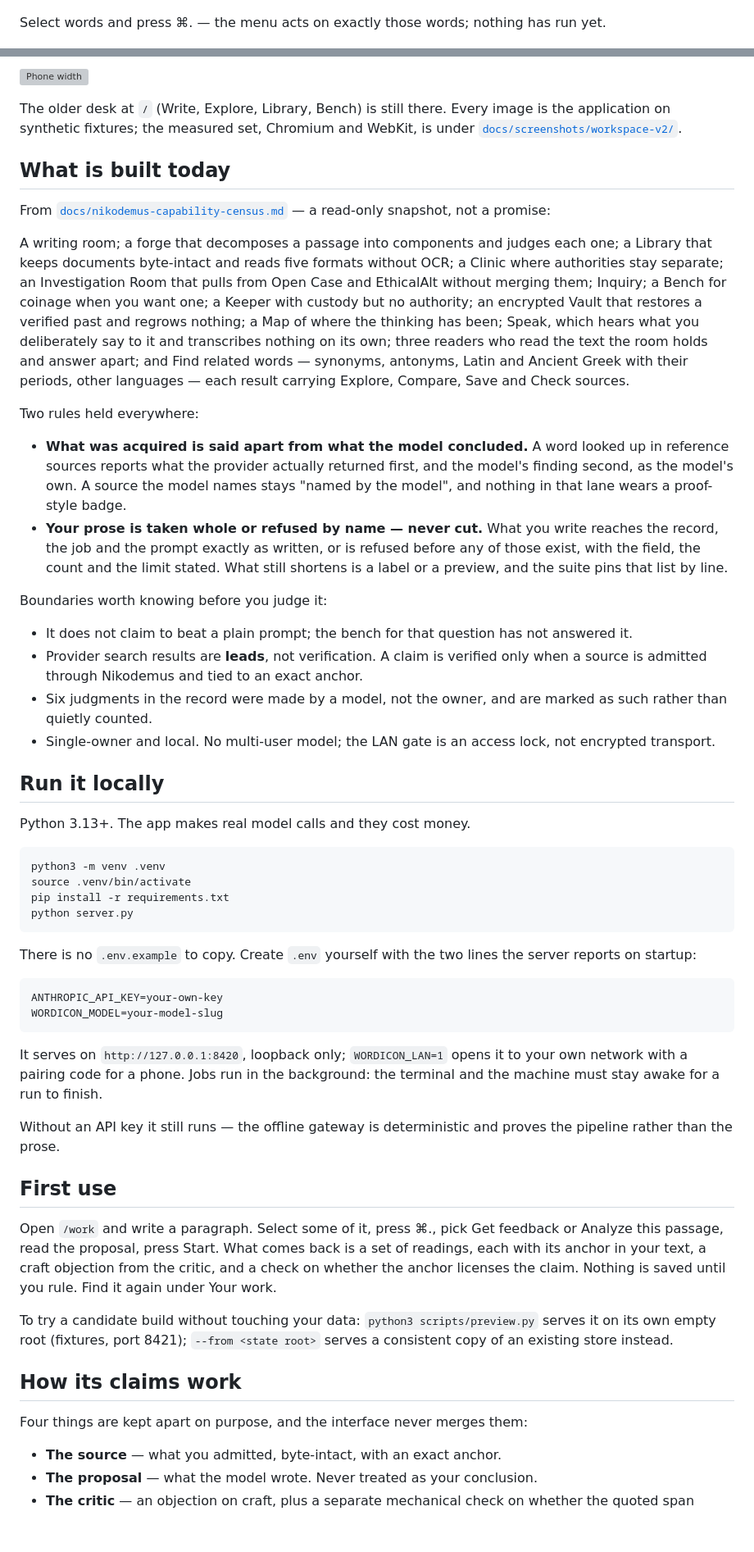
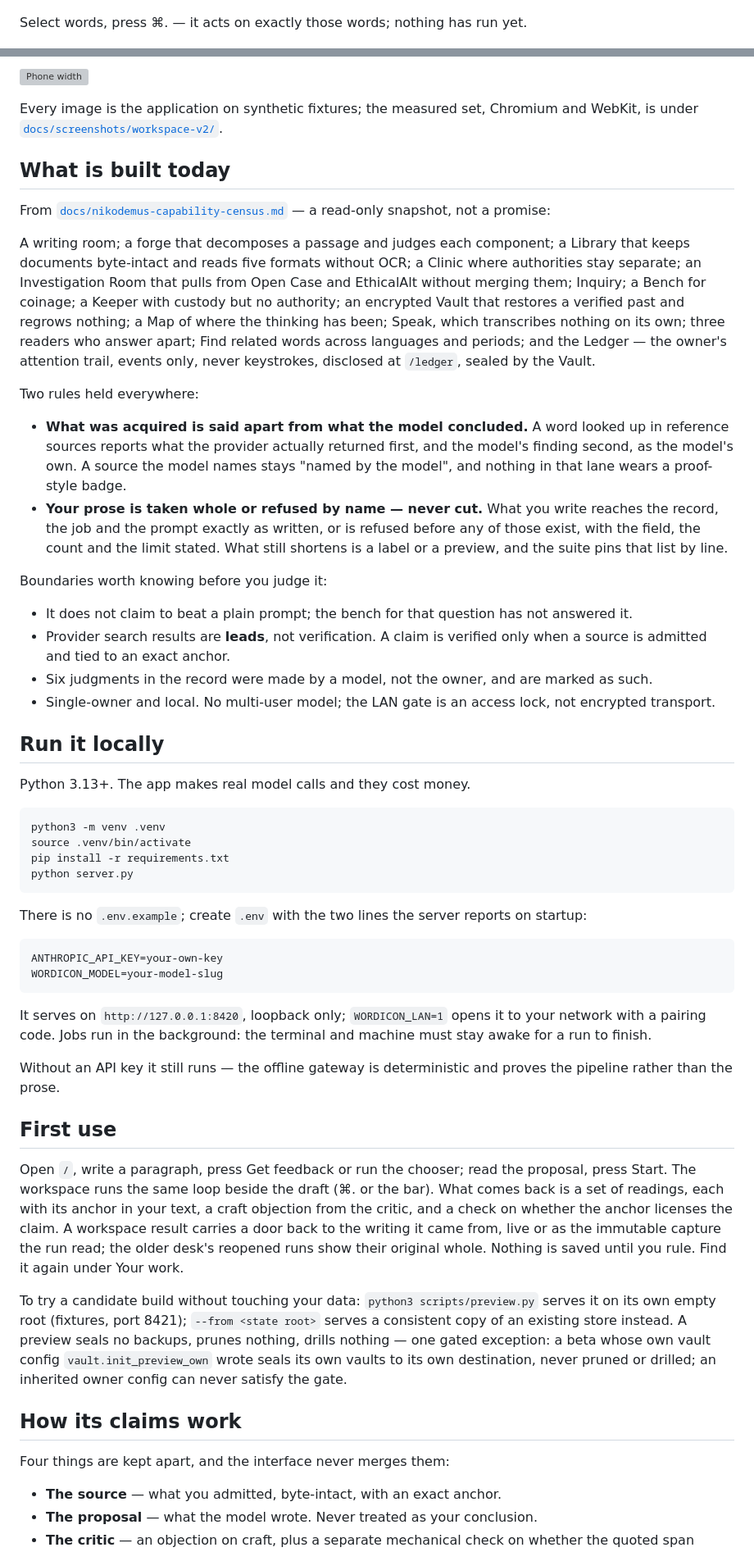
Before and after one commit to Swixixle/wordicon, a Markdown page: README.md, 2 parts joined by grey strips. Shown at 82% size. GitHub-like rendering; blank space fills up the shorter version; grey boxes are pictures that could not be loaded.

````diff
--- a/README.md
+++ b/README.md
@@ -31,8 +37,8 @@ hidden with a press. Nothing on the sides can insert or replace a word.
 
 ![The workspace: draft, Tools, Results](docs/screenshots/workspace-v2/chromium-01-tools-open-results-closed.png)
 
-Select words and press ⌘. — the menu acts on exactly those words; nothing
-has run yet.
+Select words, press ⌘. — it acts on exactly those words; nothing has run
+yet.
 
 ![The selection menu](docs/screenshots/workspace-v2/chromium-02-selection-menu.png)
 
@@ -59,26 +64,26 @@ with what is here.
 
 ![Phone width](docs/screenshots/workspace-v2/chromium-35-phone.png)
 
-The older desk at `/` (Write, Explore, Library, Bench) is still there. Every
-image is the application on synthetic fixtures; the measured set, Chromium and
-WebKit, is under [`docs/screenshots/workspace-v2/`](docs/screenshots/workspace-v2/index.json).
+Every image is the application on synthetic fixtures; the measured set,
+Chromium and WebKit, is under
+[`docs/screenshots/workspace-v2/`](docs/screenshots/workspace-v2/index.json).
 
 ## What is built today
 
 From [`docs/nikodemus-capability-census.md`](docs/nikodemus-capability-census.md)
 — a read-only snapshot, not a promise:
 
-A writing room; a forge that decomposes a passage into components and judges
-each one; a Library that keeps documents byte-intact and reads five formats
-without OCR; a Clinic where authorities stay separate; an Investigation Room
-that pulls from Open Case and EthicalAlt without merging them; Inquiry; a
-Bench for coinage when you want one; a Keeper with custody but no authority; an
-encrypted Vault that restores a verified past and regrows nothing; a Map of
-where the thinking has been; Speak, which hears what you deliberately say to
-it and transcribes nothing on its own; three readers who read the text the
-room holds and answer apart; and Find related words — synonyms, antonyms,
-Latin and Ancient Greek with their periods, other languages — each result
-carrying Explore, Compare, Save and Check sources.
+A writing room; a forge that decomposes a passage and judges each
+component; a Library that keeps documents byte-intact and reads five
+formats without OCR; a Clinic where authorities stay separate; an
+Investigation Room that pulls from Open Case and EthicalAlt without
+merging them; Inquiry; a Bench for coinage; a Keeper with custody but no
+authority; an encrypted Vault that restores a verified past and regrows
+nothing; a Map of where the thinking has been; Speak, which transcribes
+nothing on its own; three readers who answer apart; Find related words
+across languages and periods; and the Ledger — the owner's attention
+trail, events only, never keystrokes, disclosed at `/ledger`, sealed by
+the Vault.
 
 Two rules held everywhere:
 
@@ -98,9 +103,9 @@ Boundaries worth knowing before you judge it:
 - It does not claim to beat a plain prompt; the bench for that question has
   not answered it.
 - Provider search results are **leads**, not verification. A claim is verified
-  only when a source is admitted through Nikodemus and tied to an exact anchor.
+  only when a source is admitted and tied to an exact anchor.
 - Six judgments in the record were made by a model, not the owner, and are
-  marked as such rather than quietly counted.
+  marked as such.
 - Single-owner and local. No multi-user model; the LAN gate is an access lock,
   not encrypted transport.
 
@@ -115,8 +120,8 @@ pip install -r requirements.txt
 python server.py
 ```
 
-There is no `.env.example` to copy. Create `.env` yourself with the two lines
-the server reports on startup:
+There is no `.env.example`; create `.env` with the two lines the server
+reports on startup:
 
 ```
 ANTHROPIC_API_KEY=your-own-key
@@ -124,27 +129,34 @@ WORDICON_MODEL=your-model-slug
 ```
 
 It serves on `http://127.0.0.1:8420`, loopback only; `WORDICON_LAN=1` opens it
-to your own network with a pairing code for a phone. Jobs run in the
-background: the terminal and the machine must stay awake for a run to finish.
+to your network with a pairing code. Jobs run in the background: the
+terminal and machine must stay awake for a run to finish.
 
 Without an API key it still runs — the offline gateway is deterministic and
 proves the pipeline rather than the prose.
 
 ## First use
 
-Open `/work` and write a paragraph. Select some of it, press ⌘., pick Get
-feedback or Analyze this passage, read the proposal, press Start. What comes
-back is a set of readings, each with its anchor in your text, a craft
-objection from the critic, and a check on whether the anchor licenses the
-claim. Nothing is saved until you rule. Find it again under Your work.
+Open `/`, write a paragraph, press Get feedback or run the chooser; read the proposal, press Start. The workspace runs the same
+loop beside the draft (⌘. or the bar). What comes back is a set of
+readings, each with its anchor in your text, a craft objection from the
+critic, and a check on whether the anchor licenses the claim. A workspace
+result carries a door back to the writing it came from, live or as the
+immutable capture the run read; the older desk's reopened runs show their
+original whole. Nothing is saved until you rule. Find it again under Your
+work.
 
 To try a candidate build without touching your data: `python3 scripts/preview.py`
 serves it on its own empty root (fixtures, port 8421); `--from <state root>`
-serves a consistent copy of an existing store instead.
+serves a consistent copy of an existing store instead. A preview seals no
+backups, prunes nothing, drills nothing — one gated exception: a beta
+whose own vault config `vault.init_preview_own` wrote seals its own
+vaults to its own destination, never pruned or drilled; an inherited
+owner config can never satisfy the gate.
 
 ## How its claims work
 
-Four things are kept apart on purpose, and the interface never merges them:
+Four things are kept apart, and the interface never merges them:
 
 - **The source** — what you admitted, byte-intact, with an exact anchor.
 - **The proposal** — what the model wrote. Never treated as your conclusion.
````
Also changed, not shown: other parts of README.md (+35 -33 lines).
